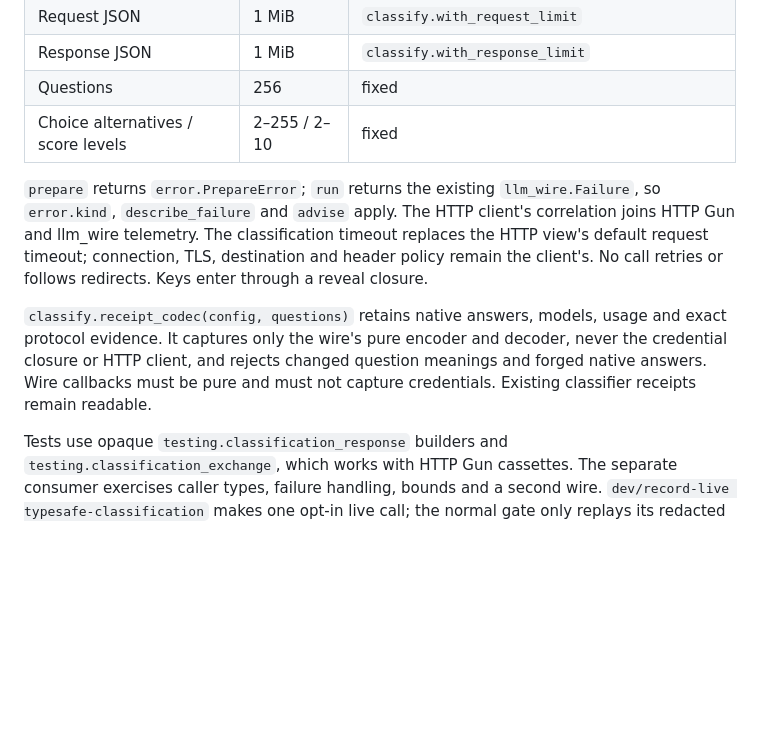
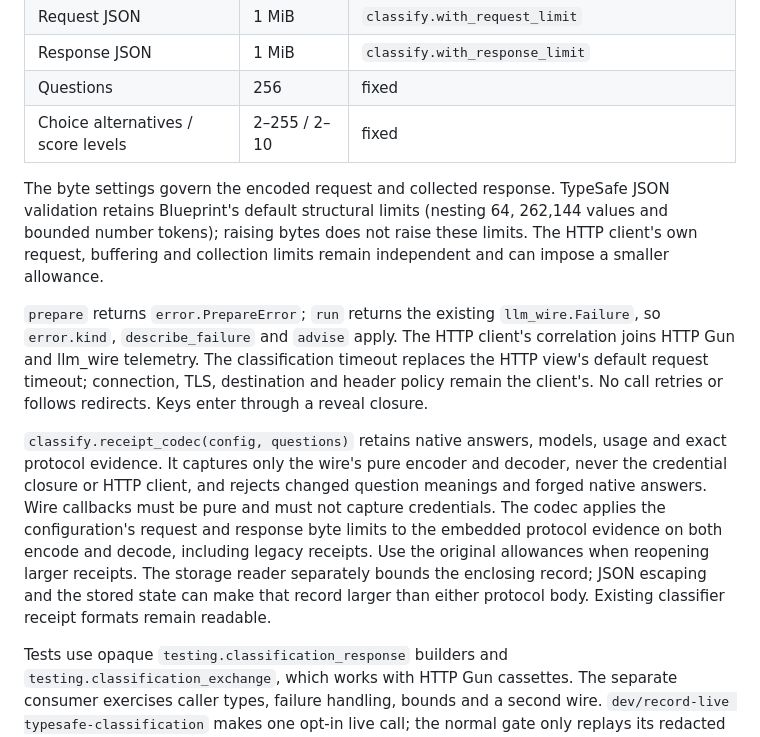
Before and after one commit to gleam-dream/llm_wire, a Markdown page: README.md, the part around the change. Rendered like a GitHub page; blank space fills up the shorter version.

Commit message:
docs: explain classification byte limits and receipt migration
Co-Authored-By: Claude Opus 5.5 <noreply@anthropic.com>

```diff
--- a/README.md
+++ b/README.md
@@ -193,6 +193,12 @@ concentration evidence, **not** a probability that the answer is correct.
 | Questions                          | 256          | fixed                                                             |
 | Choice alternatives / score levels | 2–255 / 2–10 | fixed                                                             |
 
+The byte settings govern the encoded request and collected response. TypeSafe
+JSON validation retains Blueprint's default structural limits (nesting 64,
+262,144 values and bounded number tokens); raising bytes does not raise these
+limits. The HTTP client's own request, buffering and collection limits remain
+independent and can impose a smaller allowance.
+
 `prepare` returns `error.PrepareError`; `run` returns the existing
 `llm_wire.Failure`, so `error.kind`, `describe_failure` and `advise` apply.
 The HTTP client's correlation joins HTTP Gun and llm_wire telemetry. The
@@ -204,7 +210,12 @@ No call retries or follows redirects. Keys enter through a reveal closure.
 usage and exact protocol evidence. It captures only the wire's pure encoder
 and decoder, never the credential closure or HTTP client, and rejects changed
 question meanings and forged native answers. Wire callbacks must be pure and
-must not capture credentials. Existing classifier receipts remain readable.
+must not capture credentials. The codec applies the configuration's request
+and response byte limits to the embedded protocol evidence on both encode and
+decode, including legacy receipts. Use the original allowances when reopening
+larger receipts. The storage reader separately bounds the enclosing record;
+JSON escaping and the stored state can make that record larger than either
+protocol body. Existing classifier receipt formats remain readable.
 
 Tests use opaque `testing.classification_response` builders and
 `testing.classification_exchange`, which works with HTTP Gun cassettes.
```
Also changed, not shown: CHANGELOG.md (+4 -0 lines), docs/migration-wave-5.md (+23 -0 lines).
